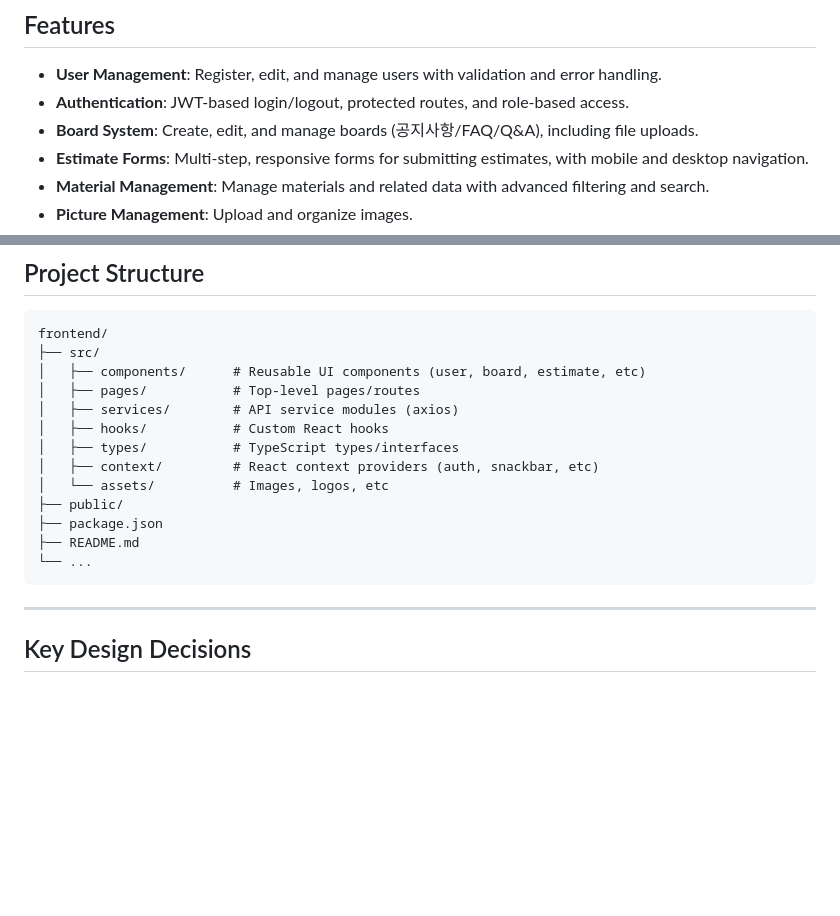
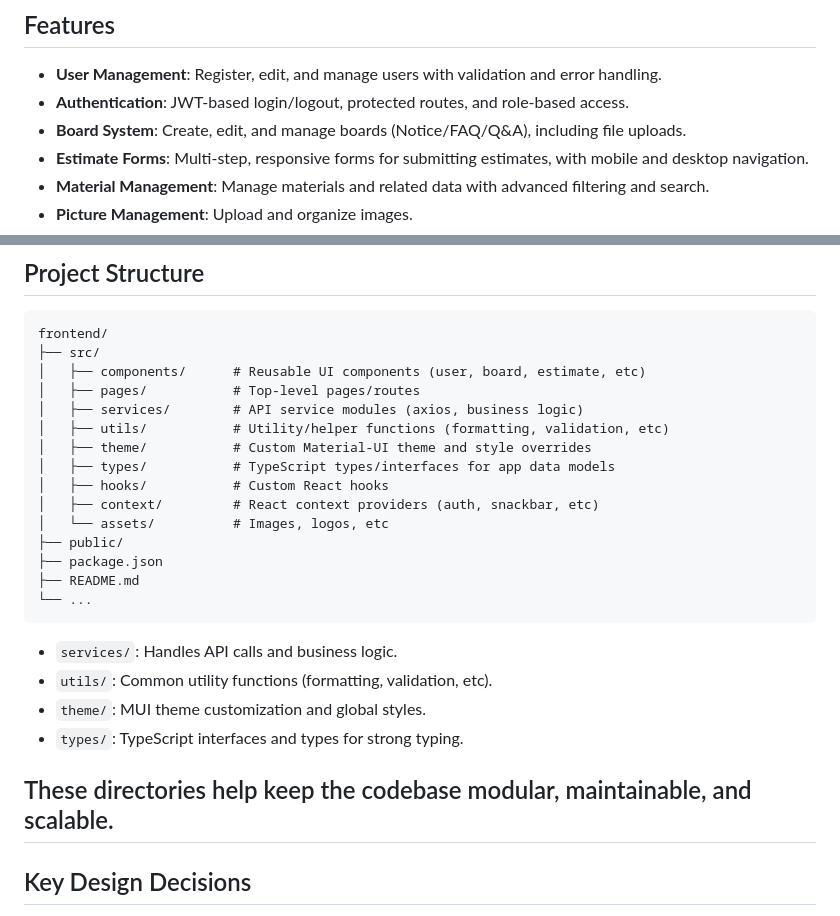
Before and after one commit to urosaria/m2_V2.0, a Markdown page: frontend/README.md, 2 parts joined by grey strips. Rendered like a GitHub page; blank space fills up the shorter version.

````diff
--- a/frontend/README.md
+++ b/frontend/README.md
@@ -8,7 +8,7 @@ A modern, responsive admin and user management frontend built with React, TypeSc
 
 - **User Management**: Register, edit, and manage users with validation and error handling.
 - **Authentication**: JWT-based login/logout, protected routes, and role-based access.
-- **Board System**: Create, edit, and manage boards (공지사항/FAQ/Q&A), including file uploads.
+- **Board System**: Create, edit, and manage boards (Notice/FAQ/Q&A), including file uploads.
 - **Estimate Forms**: Multi-step, responsive forms for submitting estimates, with mobile and desktop navigation.
 - **Material Management**: Manage materials and related data with advanced filtering and search.
 - **Picture Management**: Upload and organize images.
@@ -85,9 +85,11 @@ frontend/
 ├── src/
 │   ├── components/      # Reusable UI components (user, board, estimate, etc)
 │   ├── pages/           # Top-level pages/routes
-│   ├── services/        # API service modules (axios)
+│   ├── services/        # API service modules (axios, business logic)
+│   ├── utils/           # Utility/helper functions (formatting, validation, etc)
+│   ├── theme/           # Custom Material-UI theme and style overrides
+│   ├── types/           # TypeScript types/interfaces for app data models
 │   ├── hooks/           # Custom React hooks
-│   ├── types/           # TypeScript types/interfaces
 │   ├── context/         # React context providers (auth, snackbar, etc)
 │   └── assets/          # Images, logos, etc
 ├── public/
@@ -96,6 +98,12 @@ frontend/
 └── ...
 ```
 
+- `services/`: Handles API calls and business logic.
+- `utils/`: Common utility functions (formatting, validation, etc).
+- `theme/`: MUI theme customization and global styles.
+- `types/`: TypeScript interfaces and types for strong typing.
+
+These directories help keep the codebase modular, maintainable, and scalable.
 ---
 
 ## Key Design Decisions
````
